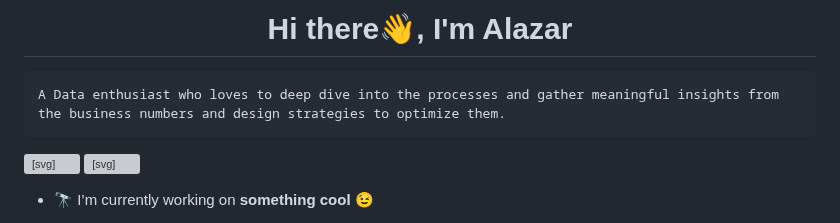
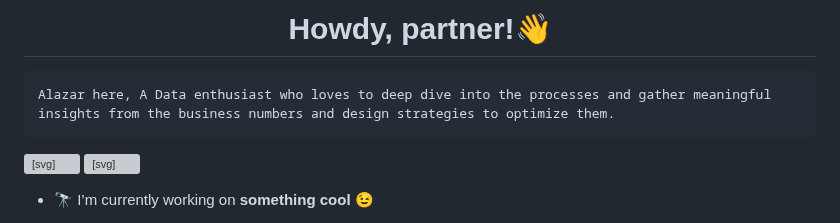
Before and after one commit to AlazarGenbeto/AlazarGenbeto, a Markdown page: README.md, the part around the change. Rendered like a GitHub page; grey boxes are pictures that could not be loaded.

```diff
--- a/README.md
+++ b/README.md
@@ -1,7 +1,7 @@
-<h1 align="center">Hi there👋, I'm Alazar</h1>
+<h1 align="center">Howdy, partner!👋 </h1>
 <!-- I am Always eager to learn new technologies and techniques and improve my skills. -->
 <!-- and looking forward to collaborating and contributing to open-source projects. -->
-<div class="snippet-clipboard-content notranslate position-relative overflow-auto"><pre class="notranslate"><code>A Data enthusiast who loves to deep dive into the processes and gather meaningful insights from the business numbers and design strategies to optimize them.
+<div class="snippet-clipboard-content notranslate position-relative overflow-auto"><pre class="notranslate"><code>Alazar here, A Data enthusiast who loves to deep dive into the processes and gather meaningful insights from the business numbers and design strategies to optimize them.
 </code></pre><div class="zeroclipboard-container position-absolute right-0 top-0">
     <clipboard-copy aria-label="Copy" class="ClipboardButton btn js-clipboard-copy m-2 p-0" data-copy-feedback="Copied!" data-tooltip-direction="w" value="A Data enthusiast who loves to deep dive into the processes and gather meaningful insights from the business numbers and design strategies to optimize them." tabindex="0" role="button" style="display: inherit;">
       <svg aria-hidden="true" height="16" viewBox="0 0 16 16" version="1.1" width="16" data-view-component="true" class="octicon octicon-copy js-clipboard-copy-icon m-2">
```
